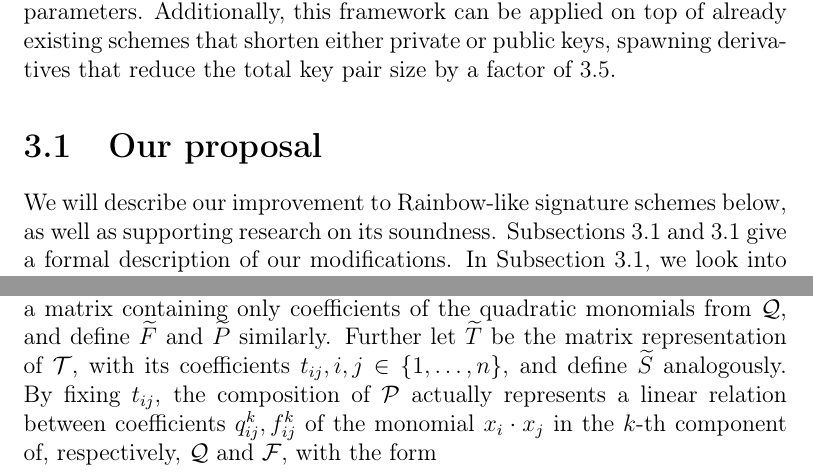
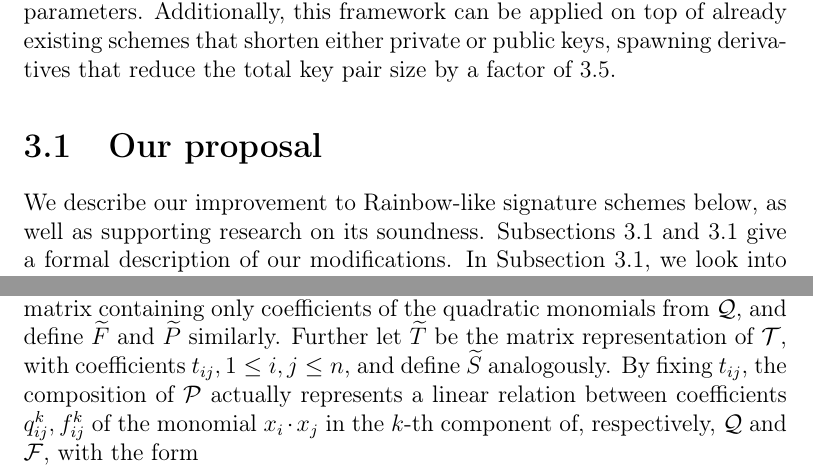
Before and after one commit to zambonin/msc, a LaTeX thesis (main.tex): two parts of pages 8 and 10 of 28, joined at a grey line, cut so that both start at the same text. Compiled offline with pdfLaTeX.

Commit message:
overleaf_to_git: update main.tex from r3236 to r3242

```diff
--- a/main.tex
+++ b/main.tex
@@ -81,7 +81,7 @@ The contents of this chapter are an extended version of the work published as~\c
 
 \section{Our proposal}\label{sec:proposal}
 
-We will describe our improvement to Rainbow-like signature schemes below, as
+We describe our improvement to Rainbow-like signature schemes below, as
 well as supporting research on its soundness. Subsections~\ref{subsec:scheme}
 and~\ref{subsec:efcma} give a formal description of our modifications. In
 Subsection~\ref{subsec:invert}, we look into the probability of matrices with
@@ -158,7 +158,7 @@ $\mathcal{Q} = \mathcal{F} \circ \mathcal{T}$. Denote $\widetilde{Q}$ as a
 matrix containing only coefficients of the quadratic monomials from
 $\mathcal{Q}$, and define $\widetilde{F}$ and $\widetilde{P}$ similarly.
 Further let $\widetilde{T}$ be the matrix representation of $\mathcal{T}$, with
-its coefficients $t_{ij}, i, j \in \{1, \dots, n\}$, and define $\widetilde{S}$
+coefficients $t_{ij}, 1 \leq i, j \leq n$, and define $\widetilde{S}$
 analogously. By fixing $t_{ij}$, the composition of $\mathcal{P}$ actually
 represents a linear relation between coefficients $q_{ij}^{k}, f_{ij}^{k}$ of
 the monomial $x_{i} \cdot x_{j}$ in the $k$-th component of, respectively,
```
